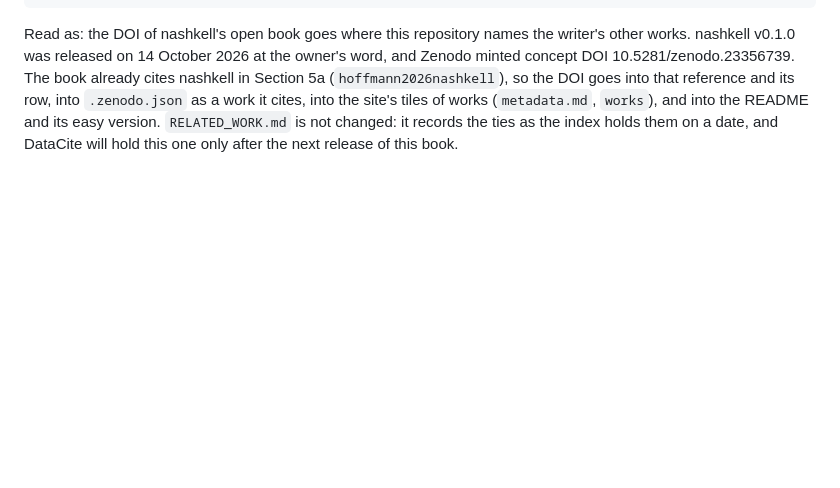
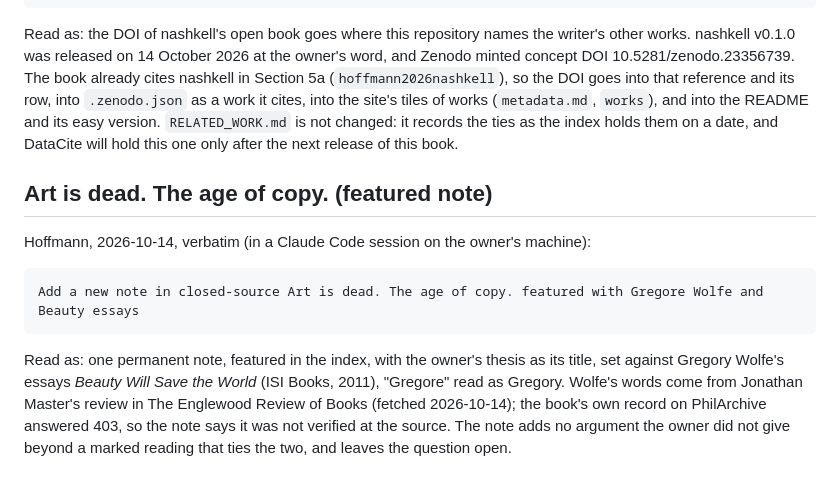
Before and after one commit to h0ffmann/closed-source, a Markdown page: .claude/project/request.md, the part around the change. Rendered like a GitHub page; blank space fills up the shorter version.

````diff
--- a/.claude/project/request.md
+++ b/.claude/project/request.md
@@ -1078,3 +1078,18 @@ concept DOI 10.5281/zenodo.23356739. The book already cites nashkell in Section
 as a work it cites, into the site's tiles of works (`metadata.md`, `works`), and into the README
 and its easy version. `RELATED_WORK.md` is not changed: it records the ties as the index holds
 them on a date, and DataCite will hold this one only after the next release of this book.
+
+## Art is dead. The age of copy. (featured note)
+
+Hoffmann, 2026-10-14, verbatim (in a Claude Code session on the owner's machine):
+
+```text
+Add a new note in closed-source Art is dead. The age of copy. featured with Gregore Wolfe and Beauty essays
+```
+
+Read as: one permanent note, featured in the index, with the owner's thesis as its title, set
+against Gregory Wolfe's essays *Beauty Will Save the World* (ISI Books, 2011), "Gregore" read as
+Gregory. Wolfe's words come from Jonathan Master's review in The Englewood Review of Books
+(fetched 2026-10-14); the book's own record on PhilArchive answered 403, so the note says it was
+not verified at the source. The note adds no argument the owner did not give beyond a marked
+reading that ties the two, and leaves the question open.
````
Also changed, not shown: notes/202610141844-art-is-dead-the-age-of-copy.md (added, +34 -0 lines), notes/index.md (+1 -0 lines).
